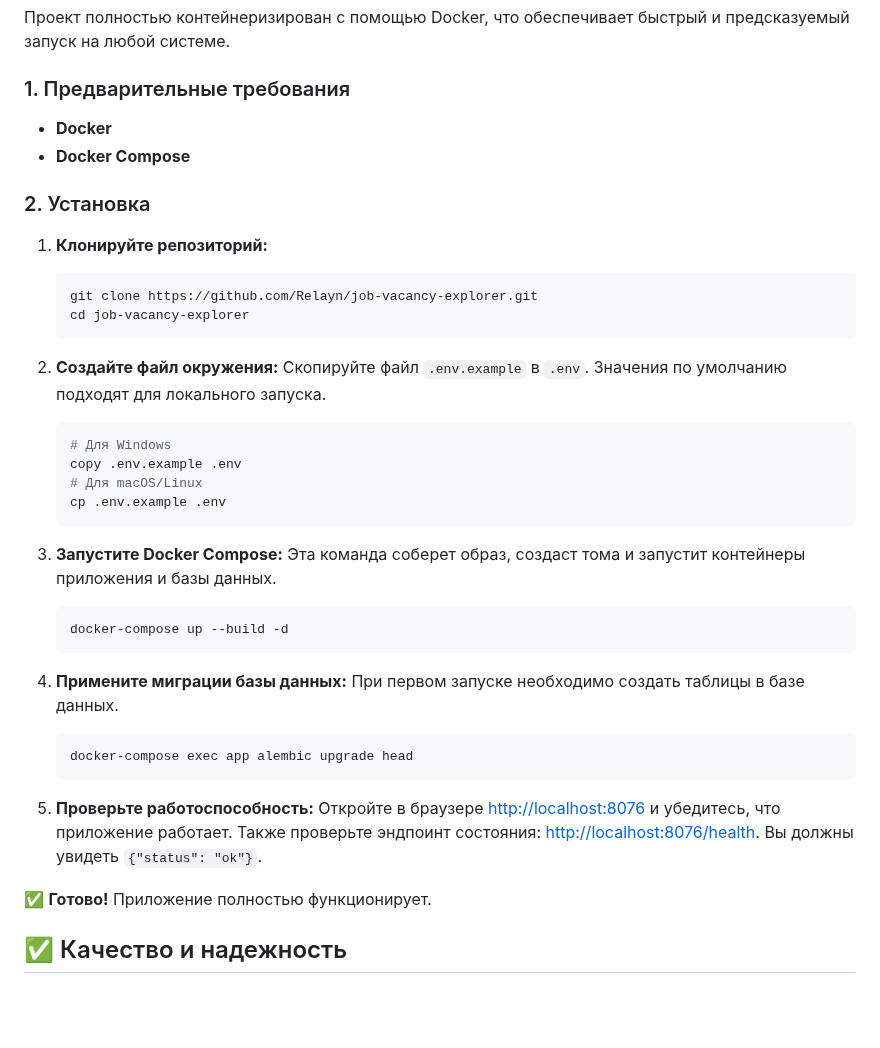
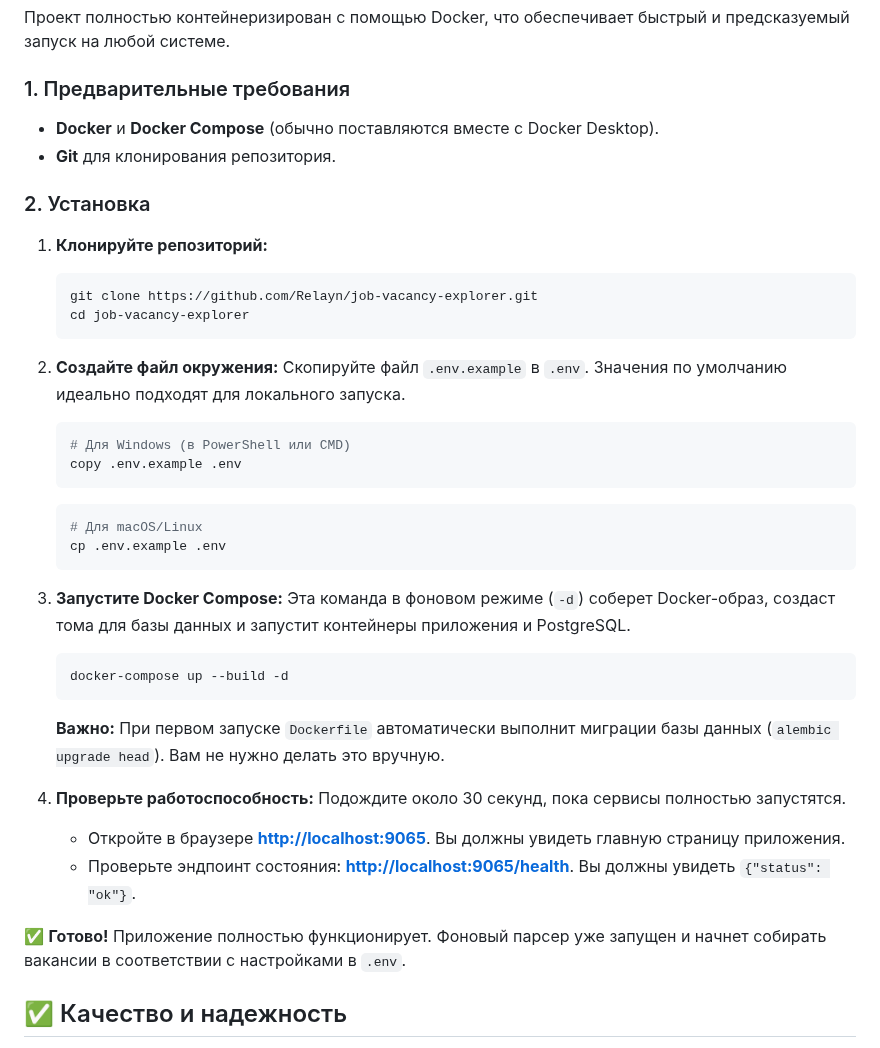
Before and after one commit to Relayn/job-vacancy-explorer, a Markdown page: README.md, the part around the change. Rendered like a GitHub page; blank space fills up the shorter version.

````diff
--- a/README.md
+++ b/README.md
@@ -93,8 +93,8 @@ graph TD
 
 ### 1. Предварительные требования
 
-*   **Docker**
-*   **Docker Compose**
+*   **Docker** и **Docker Compose** (обычно поставляются вместе с Docker Desktop).
+*   **Git** для клонирования репозитория.
 
 ### 2. Установка
 
@@ -105,30 +105,29 @@ graph TD
     ```
 
 2.  **Создайте файл окружения:**
-    Скопируйте файл `.env.example` в `.env`. Значения по умолчанию подходят для локального запуска.
+    Скопируйте файл `.env.example` в `.env`. Значения по умолчанию идеально подходят для локального запуска.
+    ```powershell
+    # Для Windows (в PowerShell или CMD)
+    copy .env.example .env
+    ```
     ```bash
-    # Для Windows
-    copy .env.example .env
     # Для macOS/Linux
     cp .env.example .env
     ```
 
 3.  **Запустите Docker Compose:**
-    Эта команда соберет образ, создаст тома и запустит контейнеры приложения и базы данных.
+    Эта команда в фоновом режиме (`-d`) соберет Docker-образ, создаст тома для базы данных и запустит контейнеры приложения и PostgreSQL.
     ```bash
     docker-compose up --build -d
     ```
+    **Важно:** При первом запуске `Dockerfile` автоматически выполнит миграции базы данных (`alembic upgrade head`). Вам не нужно делать это вручную.
 
-4.  **Примените миграции базы данных:**
-    При первом запуске необходимо создать таблицы в базе данных.
-    ```bash
-    docker-compose exec app alembic upgrade head
-    ```
+4.  **Проверьте работоспособность:**
+    Подождите около 30 секунд, пока сервисы полностью запустятся.
+    *   Откройте в браузере **[http://localhost:9065](http://localhost:9065)**. Вы должны увидеть главную страницу приложения.
+    *   Проверьте эндпоинт состояния: **[http://localhost:9065/health](http://localhost:9065/health)**. Вы должны увидеть `{"status": "ok"}`.
 
-5.  **Проверьте работоспособность:**
-    Откройте в браузере [http://localhost:8076](http://localhost:8076) и убедитесь, что приложение работает. Также проверьте эндпоинт состояния: [http://localhost:8076/health](http://localhost:8076/health). Вы должны увидеть `{"status": "ok"}`.
-
-✅ **Готово!** Приложение полностью функционирует.
+✅ **Готово!** Приложение полностью функционирует. Фоновый парсер уже запущен и начнет собирать вакансии в соответствии с настройками в `.env`.
 
 ## ✅ Качество и надежность
 
````
